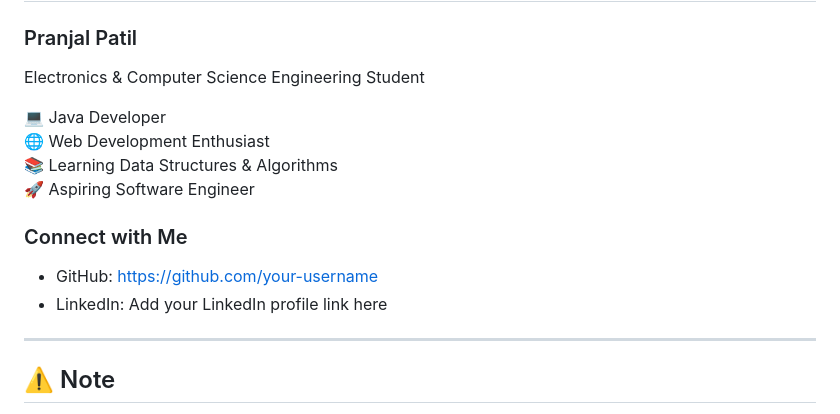
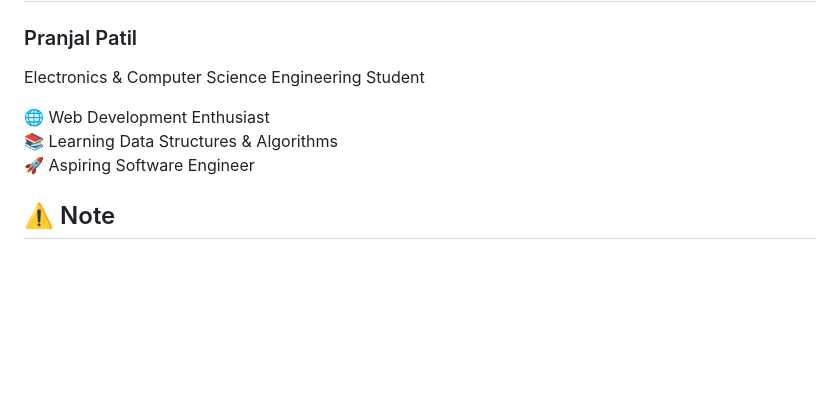
Before and after one commit to pranjal-patil23/student-management, a Markdown page: README.md, the part around the change. Drawn GitHub-style; blank space fills up the shorter version.

```diff
--- a/README.md
+++ b/README.md
@@ -175,17 +175,10 @@ This project helped me gain practical experience in:
 
 Electronics & Computer Science Engineering Student
 
-💻 Java Developer
 🌐 Web Development Enthusiast
 📚 Learning Data Structures & Algorithms
 🚀 Aspiring Software Engineer
 
-### Connect with Me
-
-- GitHub: https://github.com/your-username
-- LinkedIn: Add your LinkedIn profile link here
-
----
 
 ## ⚠️ Note
 
```
